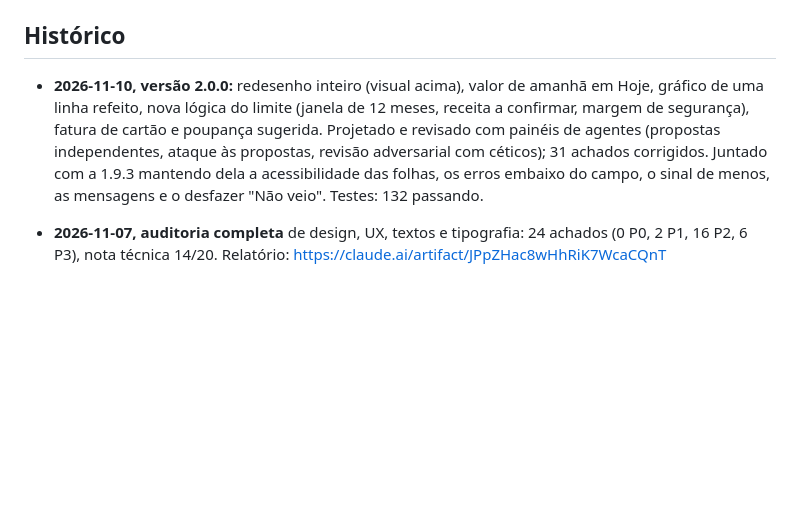
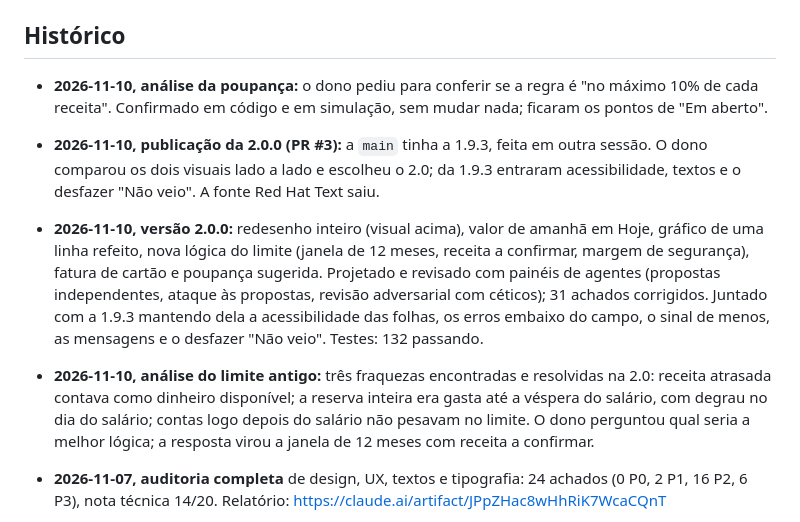
Before and after one commit to LuizAlexandrePaiva/hoje_app, a Markdown page: CLAUDE.md, the part around one of its changes. Drawn GitHub-style; blank space fills up the shorter version.

```diff
--- a/CLAUDE.md
+++ b/CLAUDE.md
@@ -52,7 +68,10 @@ acessibilidade e textos foi mantido.
 
 ## Histórico
 
+- **2026-11-10, análise da poupança:** o dono pediu para conferir se a regra é "no máximo 10% de cada receita". Confirmado em código e em simulação, sem mudar nada; ficaram os pontos de "Em aberto".
+- **2026-11-10, publicação da 2.0.0 (PR #3):** a `main` tinha a 1.9.3, feita em outra sessão. O dono comparou os dois visuais lado a lado e escolheu o 2.0; da 1.9.3 entraram acessibilidade, textos e o desfazer "Não veio". A fonte Red Hat Text saiu.
 - **2026-11-10, versão 2.0.0:** redesenho inteiro (visual acima), valor de amanhã em Hoje, gráfico de uma linha refeito, nova lógica do limite (janela de 12 meses, receita a confirmar, margem de segurança), fatura de cartão e poupança sugerida. Projetado e revisado com painéis de agentes (propostas independentes, ataque às propostas, revisão adversarial com céticos); 31 achados corrigidos. Juntado com a 1.9.3 mantendo dela a acessibilidade das folhas, os erros embaixo do campo, o sinal de menos, as mensagens e o desfazer "Não veio". Testes: 132 passando.
+- **2026-11-10, análise do limite antigo:** três fraquezas encontradas e resolvidas na 2.0: receita atrasada contava como dinheiro disponível; a reserva inteira era gasta até a véspera do salário, com degrau no dia do salário; contas logo depois do salário não pesavam no limite. O dono perguntou qual seria a melhor lógica; a resposta virou a janela de 12 meses com receita a confirmar.
 
 - **2026-11-07, auditoria completa** de design, UX, textos e tipografia: 24 achados (0 P0, 2 P1, 16 P2, 6 P3), nota técnica 14/20. Relatório: https://claude.ai/artifact/JPpZHac8wHhRiK7WcaCQnT
 - **2026-11-07, versões 1.9.0 a 1.9.3:** gráfico da Linha do tempo redesenhado três vezes. A 1.9.0 (eixo à direita, faixa de eventos, legenda) foi achada poluída; a 1.9.1 (faixa entre os dois cenários) foi achada confusa. O dono escolheu, entre quatro opções (extrato do futuro, resumo em frases, uma linha só, calendário), o gráfico de uma linha só: 1.9.2. Na 1.9.3 a linha virou curva suave, mais fina, com degradê, porque a reta estava "grosseira". Testes: 70 passando.
```
Also changed, not shown: other parts of CLAUDE.md (+18 -2 lines).
